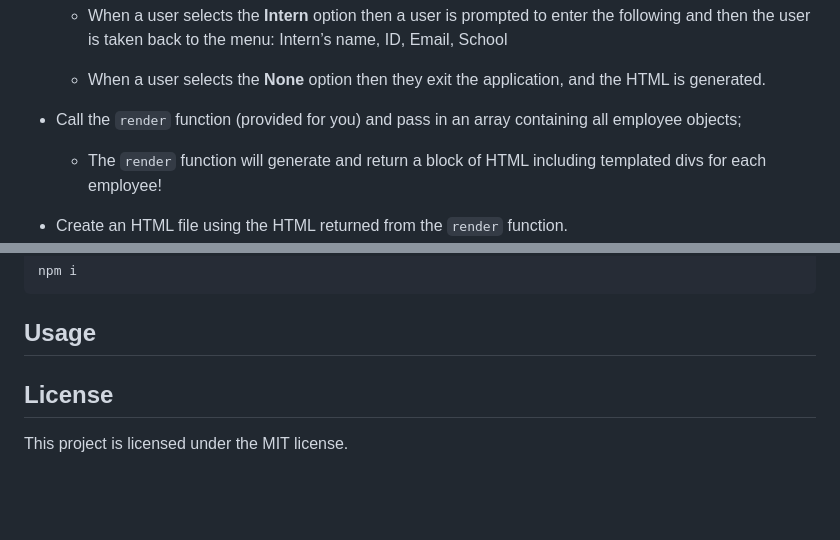
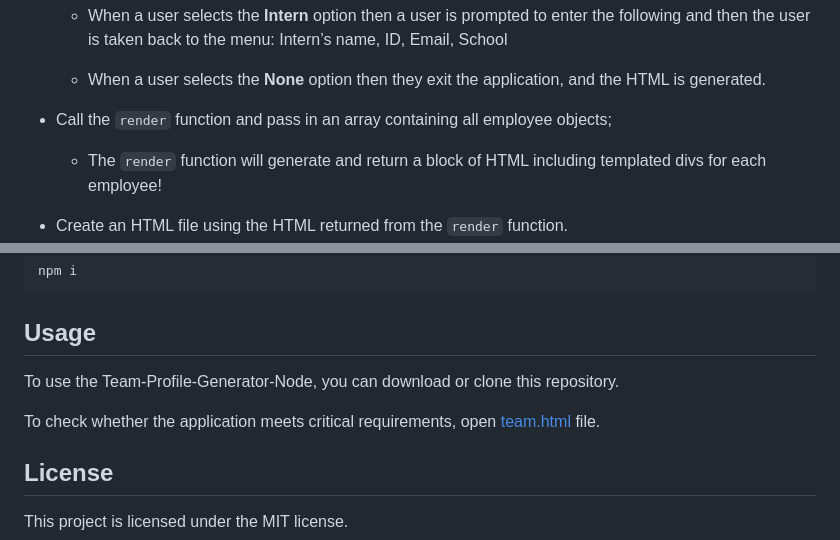
Before and after one commit to qingh2o/Team-Profile-Generator-Node, a Markdown page: README.md, 2 parts joined by grey strips. GitHub-like rendering; blank space fills up the shorter version.

Commit message:
add Usage in readme file

```diff
--- a/README.md
+++ b/README.md
@@ -28,7 +28,7 @@ The team profile generator application must meet the following critical requirem
 
   * When a user selects the **None** option then they exit the application, and the HTML is generated.
 
-* Call the `render` function (provided for you) and pass in an array containing all employee objects;
+* Call the `render` function and pass in an array containing all employee objects;
   * The `render` function will generate and return a block of HTML including templated divs for each employee!
 
 * Create an HTML file using the HTML returned from the `render` function.
@@ -55,7 +55,9 @@ npm i
 
 ## Usage
 
+To use the Team-Profile-Generator-Node, you can download or clone this repository.
 
+To check whether the application meets critical requirements, open  [team.html](https://github.com/qingh2o/Team-Profile-Generator-Node/blob/main/output/team.html) file.
 
 ## License
 
```
Also changed, not shown: other parts of README.md (+3 -3 lines).
